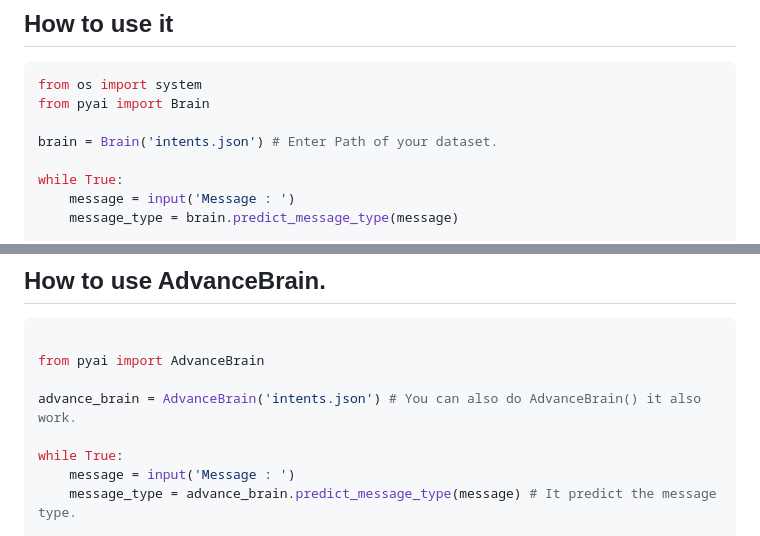
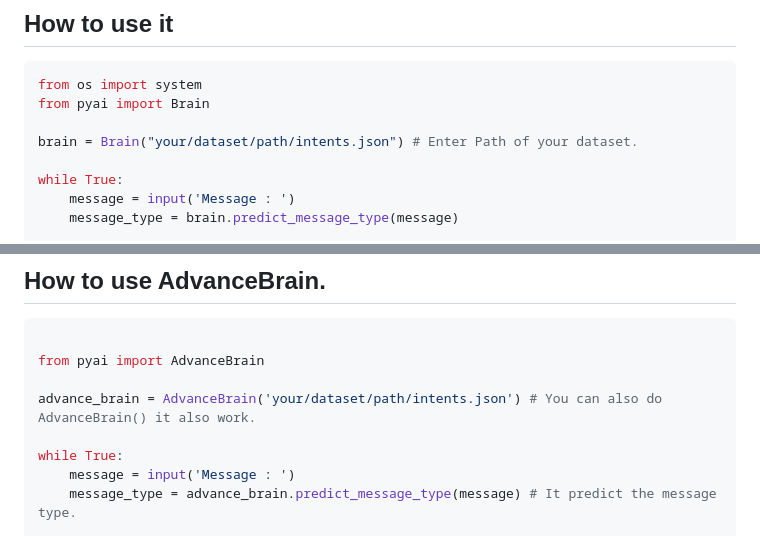
Before and after one commit to World-Of-Programming-And-Technology/PythonAI, a Markdown page: README.md, 2 parts joined by grey strips. Drawn GitHub-style.

```diff
--- a/README.md
+++ b/README.md
@@ -36,7 +36,7 @@ from pyai import Brain
 from os import system
 from pyai import Brain
 
-brain = Brain('intents.json') # Enter Path of your dataset.
+brain = Brain("your/dataset/path/intents.json") # Enter Path of your dataset.
 
 while True:
 	message = input('Message : ')
@@ -106,7 +106,7 @@ You can also use AdvanceBrain in it. It is Advance then Brain class in pyai
 
 from pyai import AdvanceBrain
 
-advance_brain = AdvanceBrain('intents.json') # You can also do AdvanceBrain() it also work.
+advance_brain = AdvanceBrain('your/dataset/path/intents.json') # You can also do AdvanceBrain() it also work.
 
 while True:
 	message = input('Message : ')
```
